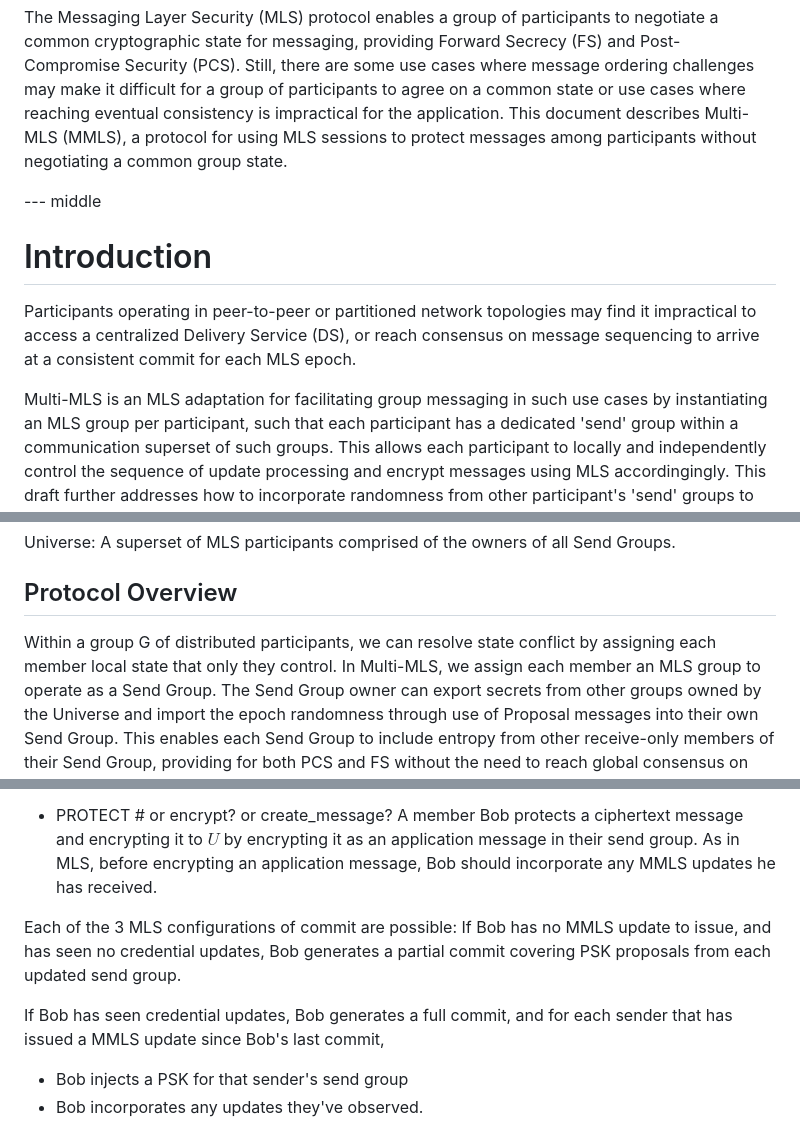
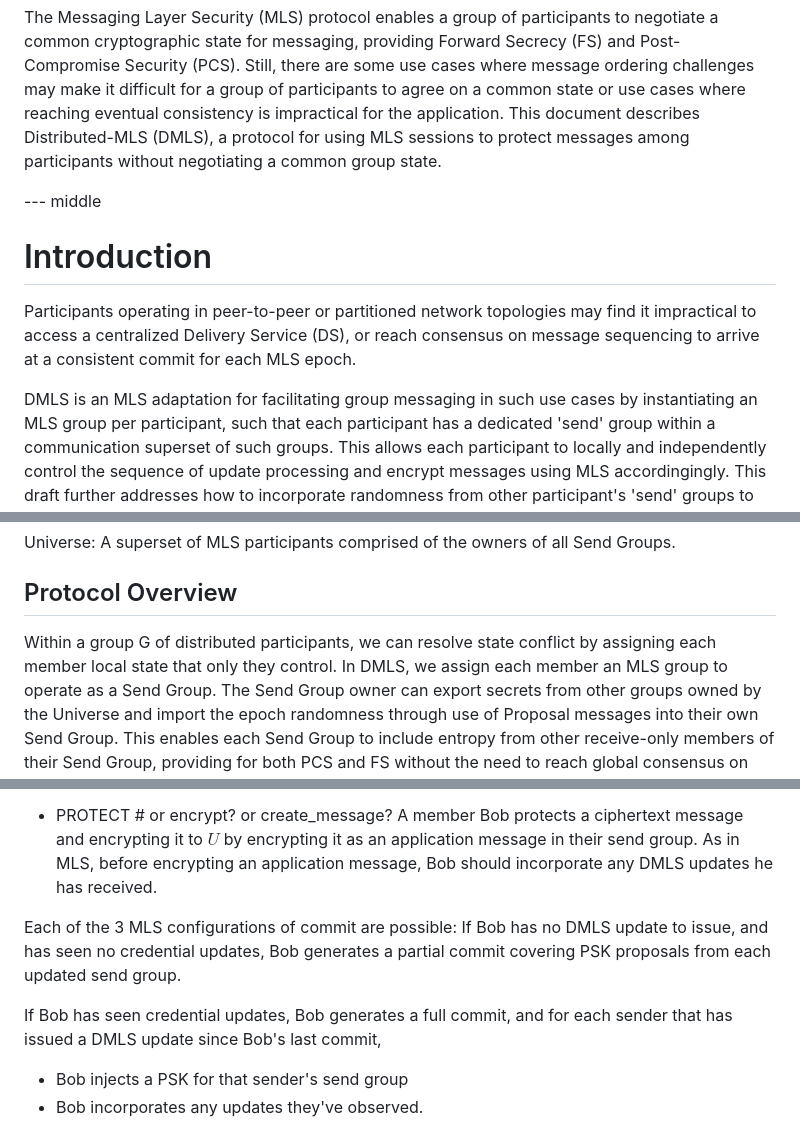
Before and after one commit to germ-mark/multi-mls-id, a Markdown page: draft-xue-multi-mls.md, 3 parts joined by grey strips. Rendered like a GitHub page.

```diff
--- a/draft-xue-multi-mls.md
+++ b/draft-xue-multi-mls.md
@@ -49,7 +49,7 @@ Secrecy (FS) and Post-Compromise Security (PCS). Still, there are some use cases
 where message ordering challenges may make it difficult for a group of
 participants to agree on a common state or use cases where reaching eventual
 consistency is impractical for the application. This document describes
-Multi-MLS (MMLS), a protocol for using MLS sessions to protect messages
+Distributed-MLS (DMLS), a protocol for using MLS sessions to protect messages
 among participants without negotiating a common group state.
 
 --- middle
@@ -61,7 +61,7 @@ may find it impractical to access a centralized Delivery Service (DS), or reach
 consensus on message sequencing to arrive at a consistent commit for each
 MLS epoch.
 
-Multi-MLS is an MLS adaptation for facilitating group messaging in such use
+DMLS is an MLS adaptation for facilitating group messaging in such use
 cases by instantiating an MLS group per participant, such that each participant
 has a dedicated 'send' group within a communication superset of such groups.
 This allows each participant to locally and independently control the sequence
@@ -80,7 +80,7 @@ Groups.
 ## Protocol Overview
 
 Within a group G of distributed participants, we can resolve state conflict by
-assigning each member local state that only they control. In Multi-MLS, we assign
+assigning each member local state that only they control. In DMLS, we assign
 each member an MLS group to operate as a Send Group. The Send Group owner can export
 secrets from other groups owned by the Universe and import the epoch randomness
 through use of Proposal messages into their own Send Group. This enables each Send Group
@@ -187,14 +187,14 @@ This ensures key separation between a PSK generated by, for example, (1) a PSK g
 * PROTECT # or encrypt? or create_message?
 A member Bob protects a ciphertext message and encrypting it to $U$ by encrypting it
 as an application message in their send group. As in MLS, before encrypting an
-application message, Bob should incorporate any MMLS updates he has received.
+application message, Bob should incorporate any DMLS updates he has received.
 
 Each of the 3 MLS configurations of commit are possible:
-If Bob has no MMLS update to issue, and has seen no credential updates,
+If Bob has no DMLS update to issue, and has seen no credential updates,
 Bob generates a partial commit covering PSK proposals from each updated send group.
 
 If Bob has seen credential updates, Bob generates a full commit, and for each
-   sender that has issued a MMLS update since Bob's last commit,
+   sender that has issued a DMLS update since Bob's last commit,
    * Bob injects a PSK for that sender's send group
    * Bob incorporates any updates they've observed.
 
```
Also changed, not shown: other parts of draft-xue-multi-mls.md (+14 -14 lines).
